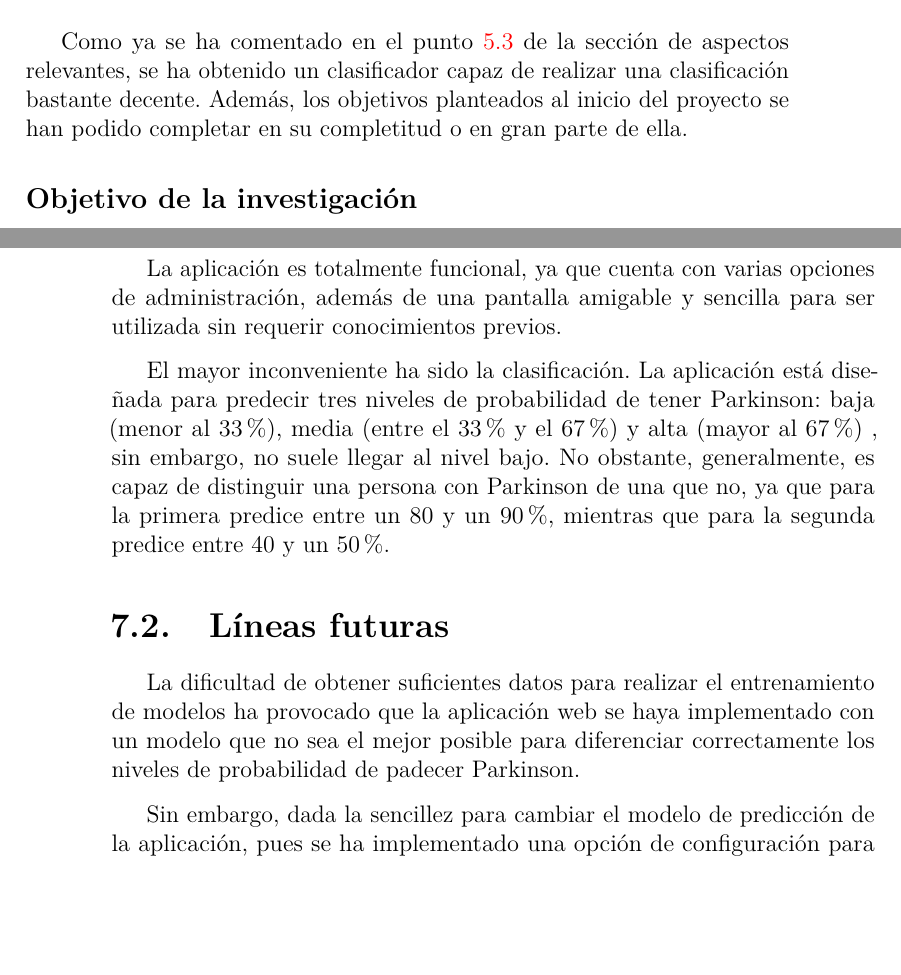
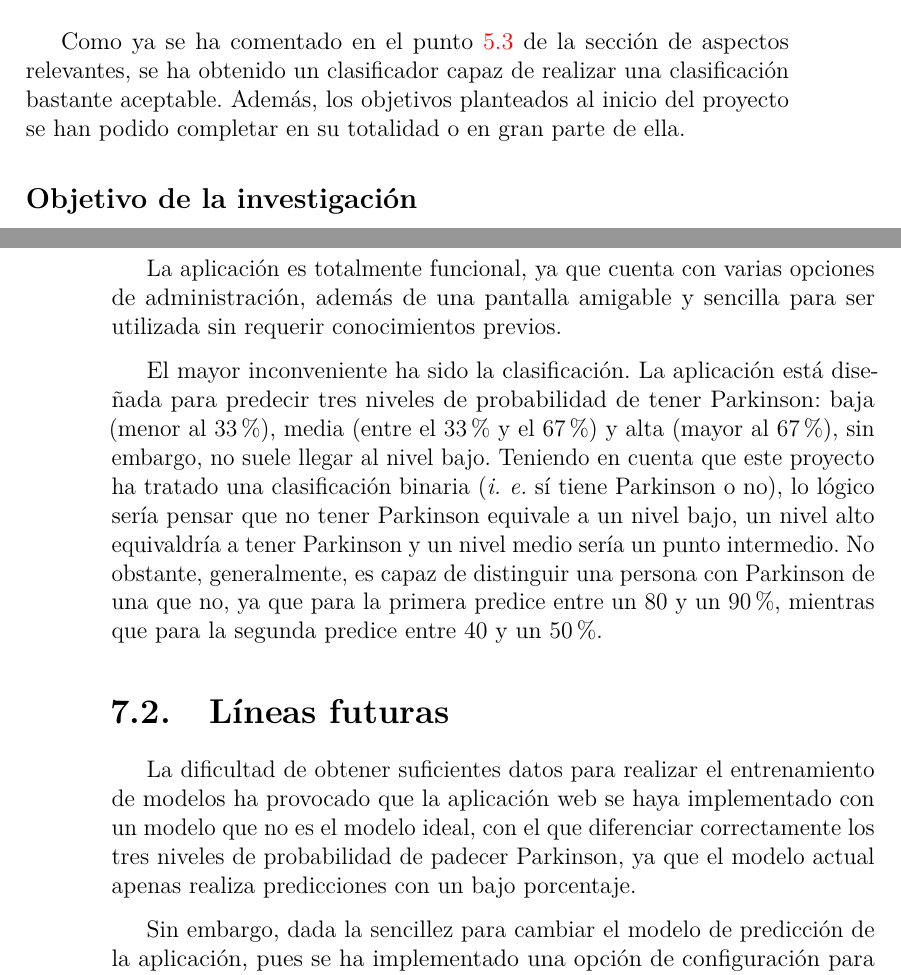
Before and after one commit to xam1002/TFG_Deteccion_Parkinson, a LaTeX book (doc/memoria.tex, which reads doc/tex/7_Conclusiones_Lineas_de_trabajo_futuras.tex): two parts of pages 55 and 56 of 62, joined at a grey line, cut so that both start at the same text, the shorter picture padded with empty space. Compiled offline with pdfLaTeX.

Commit message:
Update 7_Conclusiones_Lineas_de_trabajo_futuras.tex

```diff
--- a/doc/tex/7_Conclusiones_Lineas_de_trabajo_futuras.tex
+++ b/doc/tex/7_Conclusiones_Lineas_de_trabajo_futuras.tex
@@ -2,7 +2,7 @@
  En este apartado, se exponen las conclusiones obtenidas tras realizar el trabajo. Además, se comentan las posibles líneas futuras del proyecto.
 
  \section{Conclusiones}
- Como ya se ha comentado en el punto \ref{resultados} de la sección de aspectos relevantes, se ha obtenido un clasificador capaz de realizar una clasificación bastante decente. Además, los objetivos planteados al inicio del proyecto se han podido completar en su completitud o en gran parte de ella.
+ Como ya se ha comentado en el punto \ref{resultados} de la sección de aspectos relevantes, se ha obtenido un clasificador capaz de realizar una clasificación bastante aceptable. Además, los objetivos planteados al inicio del proyecto se han podido completar en su totalidad o en gran parte de ella.
 
  \subsection{Objetivo de la investigación}
  Este objetivo ha podido ser completado satisfactoriamente, ya que se ha realizado una fase de investigación sobre la inteligencia artificial, concretamente, de la visión artificial.
@@ -16,10 +16,10 @@
 
  La aplicación es totalmente funcional, ya que cuenta con varias opciones de administración, además de una pantalla amigable y sencilla para ser utilizada sin requerir conocimientos previos.
 
- El mayor inconveniente ha sido la clasificación. La aplicación está diseñada para predecir tres niveles de probabilidad de tener Parkinson: baja (menor al 33 \%), media (entre el 33 \% y el 67 \%) y alta (mayor al 67 \%) , sin embargo, no suele llegar al nivel bajo. No obstante, generalmente, es capaz de distinguir una persona con Parkinson de una que no, ya que para la primera predice entre un 80 y un 90 \%, mientras que para la segunda predice entre 40 y un 50 \%.
+ El mayor inconveniente ha sido la clasificación. La aplicación está diseñada para predecir tres niveles de probabilidad de tener Parkinson: baja (menor al 33 \%), media (entre el 33 \% y el 67 \%) y alta (mayor al 67 \%), sin embargo, no suele llegar al nivel bajo. Teniendo en cuenta que este proyecto ha tratado una clasificación binaria (\textit{i. e.} sí tiene Parkinson o no), lo lógico sería pensar que no tener Parkinson equivale a un nivel bajo, un nivel alto equivaldría a tener Parkinson y un nivel medio sería un punto intermedio. No obstante, generalmente, es capaz de distinguir una persona con Parkinson de una que no, ya que para la primera predice entre un 80 y un 90 \%, mientras que para la segunda predice entre 40 y un 50 \%.
 
  \section{Líneas futuras}
- La dificultad de obtener suficientes datos para realizar el entrenamiento de modelos ha provocado que la aplicación web se haya implementado con un modelo que no sea el mejor posible para diferenciar correctamente los niveles de probabilidad de padecer Parkinson.
+ La dificultad de obtener suficientes datos para realizar el entrenamiento de modelos ha provocado que la aplicación web se haya implementado con un modelo que no es el modelo ideal, con el que diferenciar correctamente los tres niveles de probabilidad de padecer Parkinson, ya que el modelo actual apenas realiza predicciones con un bajo porcentaje.
 
  Sin embargo, dada la sencillez para cambiar el modelo de predicción de la aplicación, pues se ha implementado una opción de configuración para poder cambiar rápidamente el modelo, como línea futura se puede proponer entrenar un mejor clasificador utilizando datos mejores para poder utilizarlo en la aplicación.
 
```
